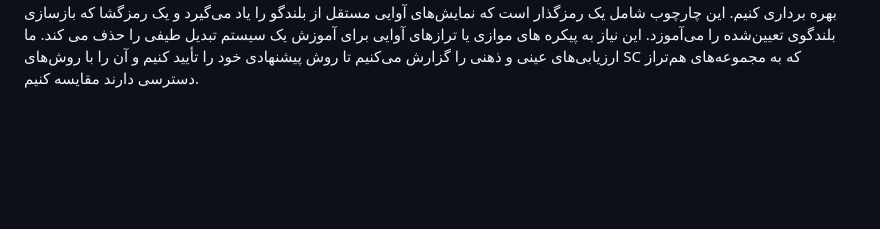
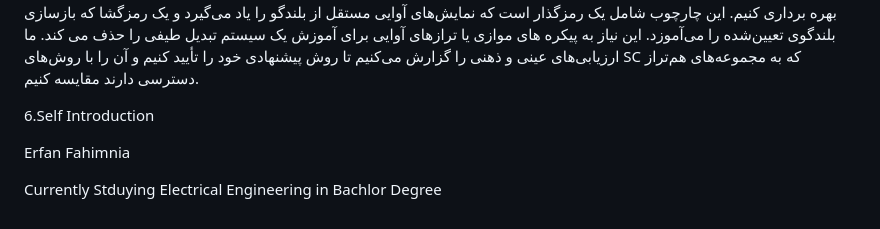
Before and after one commit to mahdeslami11/Eerfan-Fahimnia, a Markdown page: README.md, the part around the change. Drawn GitHub-style; blank space fills up the shorter version.

```diff
--- a/README.md
+++ b/README.md
@@ -55,3 +55,10 @@ https://github.com/k2kobayashi/sprocket ارجاع به این پروژه
 5.Conclusion of the altering
 
 در این مقاله یک چارچوب انعطاف‌پذیر برای تبدیل طیفی (SC) پیشنهاد می‌شود که آموزش با اجسام غیرهمتراز را تسهیل می‌کند. بسیاری از چارچوب‌های SC برای یادگیری توابع تبدیل یا ترکیب یک طیف هدف با کمک هم‌ترازی‌ها، به پیکره‌های موازی، هم‌ترازی‌های آوایی، یا مکاتبات صریح چارچوبی نیاز دارند. با این حال، این الزامات به شدت دامنه کاربردهای عملی SC را به دلیل کمبود یا حتی در دسترس نبودن اجسام موازی محدود می کند. ما یک چارچوب SC مبتنی بر رمزگذار خودکار متغیر پیشنهاد می کنیم که ما را قادر می سازد از اجسام غیر موازی بهره برداری کنیم. این چارچوب شامل یک رمزگذار است که نمایش‌های آوایی مستقل از بلندگو را یاد می‌گیرد و یک رمزگشا که بازسازی بلندگوی تعیین‌شده را می‌آموزد. این نیاز به پیکره های موازی یا ترازهای آوایی برای آموزش یک سیستم تبدیل طیفی را حذف می کند. ما ارزیابی‌های عینی و ذهنی را گزارش می‌کنیم تا روش پیشنهادی خود را تأیید کنیم و آن را با روش‌های SC که به مجموعه‌های هم‌تراز دسترسی دارند مقایسه کنیم.
+
+
+6.Self Introduction
+
+Erfan Fahimnia
+
+Currently Stduying Electrical Engineering in Bachlor Degree
```
